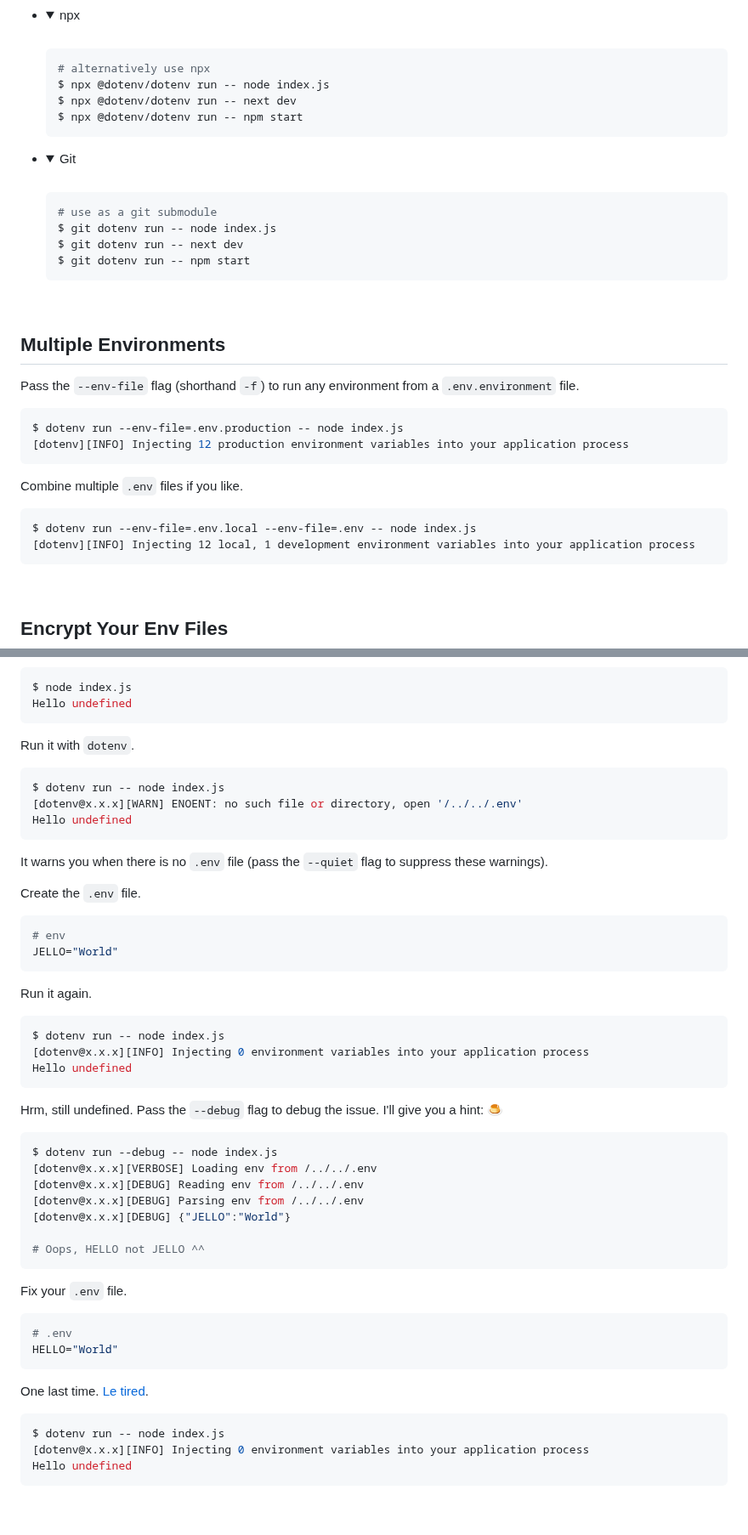
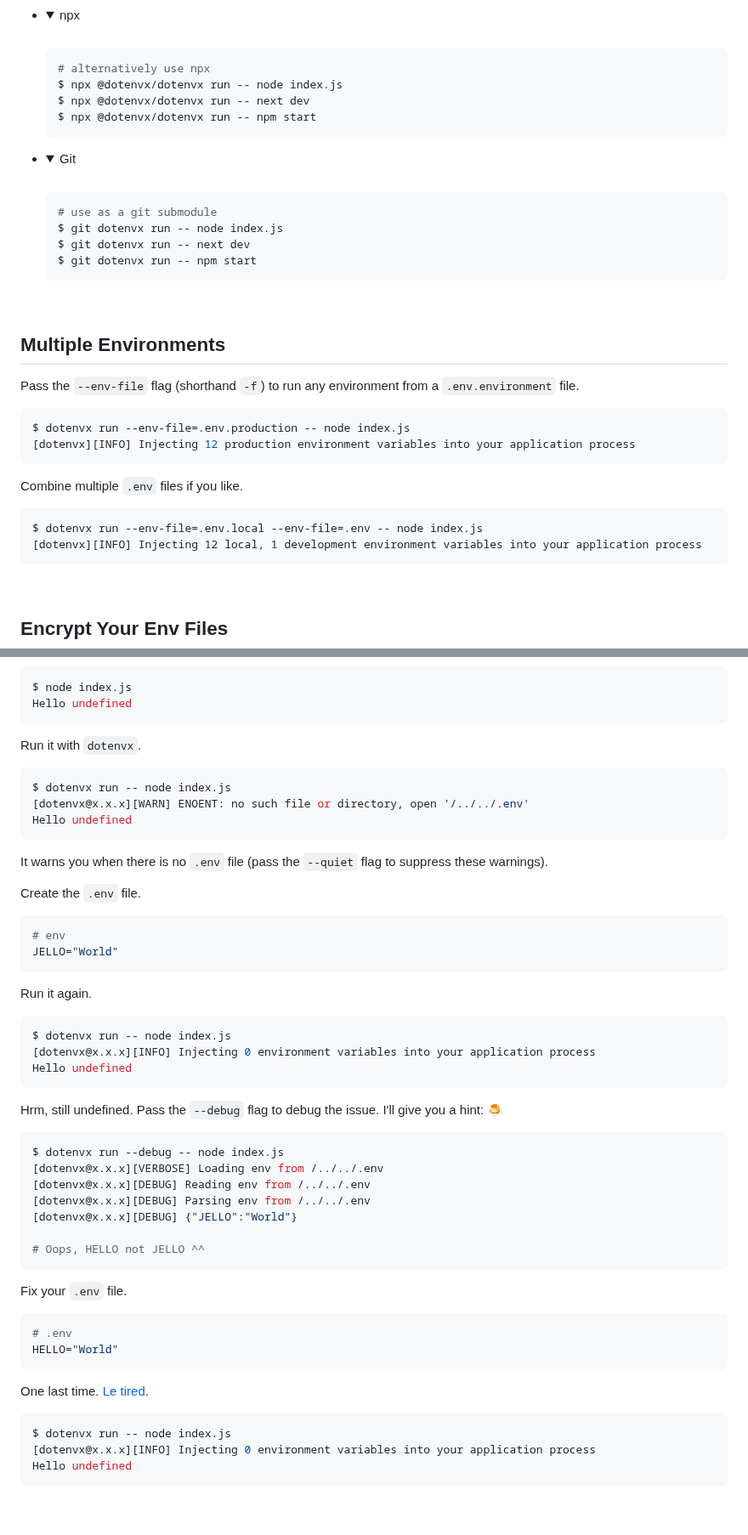
Before and after one commit to dotenvx/dotenvx, a Markdown page: README.md, 2 parts joined by grey strips. Shown at 85% size. Drawn GitHub-style; folded sections open.

````diff
--- a/README.md
+++ b/README.md
@@ -115,9 +115,9 @@ More examples
 
   ```sh
   # alternatively use npx
-  $ npx @dotenv/dotenv run -- node index.js
-  $ npx @dotenv/dotenv run -- next dev
-  $ npx @dotenv/dotenv run -- npm start
+  $ npx @dotenvx/dotenvx run -- node index.js
+  $ npx @dotenvx/dotenvx run -- next dev
+  $ npx @dotenvx/dotenvx run -- npm start
   ```
 
   </details>
@@ -125,9 +125,9 @@ More examples
 
   ```sh
   # use as a git submodule
-  $ git dotenv run -- node index.js
-  $ git dotenv run -- next dev
-  $ git dotenv run -- npm start
+  $ git dotenvx run -- node index.js
+  $ git dotenvx run -- next dev
+  $ git dotenvx run -- npm start
   ```
 
   </details>
@@ -139,15 +139,15 @@ More examples
 Pass the `--env-file` flag (shorthand `-f`) to run any environment from a `.env.environment` file.
 
 ```sh
-$ dotenv run --env-file=.env.production -- node index.js
-[dotenv][INFO] Injecting 12 production environment variables into your application process
+$ dotenvx run --env-file=.env.production -- node index.js
+[dotenvx][INFO] Injecting 12 production environment variables into your application process
 ```
 
 Combine multiple `.env` files if you like.
 
 ```
-$ dotenv run --env-file=.env.local --env-file=.env -- node index.js
-[dotenv][INFO] Injecting 12 local, 1 development environment variables into your application process
+$ dotenvx run --env-file=.env.local --env-file=.env -- node index.js
+[dotenvx][INFO] Injecting 12 local, 1 development environment variables into your application process
 ```
 
 &nbsp;
@@ -176,11 +176,11 @@ $ node index.js
 Hello undefined
 ```
 
-Run it with `dotenv`.
+Run it with `dotenvx`.
 
 ```sh
-$ dotenv run -- node index.js
-[dotenv@x.x.x][WARN] ENOENT: no such file or directory, open '/../../.env'
+$ dotenvx run -- node index.js
+[dotenvx@x.x.x][WARN] ENOENT: no such file or directory, open '/../../.env'
 Hello undefined
 ```
 
@@ -196,19 +196,19 @@ JELLO="World"
 Run it again.
 
 ```sh
-$ dotenv run -- node index.js
-[dotenv@x.x.x][INFO] Injecting 0 environment variables into your application process
+$ dotenvx run -- node index.js
+[dotenvx@x.x.x][INFO] Injecting 0 environment variables into your application process
 Hello undefined
 ```
 
 Hrm, still undefined. Pass the `--debug` flag to debug the issue. I'll give you a hint: 🍮
 
 ```sh
-$ dotenv run --debug -- node index.js
-[dotenv@x.x.x][VERBOSE] Loading env from /../../.env
-[dotenv@x.x.x][DEBUG] Reading env from /../../.env
-[dotenv@x.x.x][DEBUG] Parsing env from /../../.env
-[dotenv@x.x.x][DEBUG] {"JELLO":"World"}
+$ dotenvx run --debug -- node index.js
+[dotenvx@x.x.x][VERBOSE] Loading env from /../../.env
+[dotenvx@x.x.x][DEBUG] Reading env from /../../.env
+[dotenvx@x.x.x][DEBUG] Parsing env from /../../.env
+[dotenvx@x.x.x][DEBUG] {"JELLO":"World"}
 
 # Oops, HELLO not JELLO ^^
 ```
@@ -223,8 +223,8 @@ HELLO="World"
 One last time. [Le tired](https://youtu.be/kCpjgl2baLs?t=45).
 
 ```sh
-$ dotenv run -- node index.js
-[dotenv@x.x.x][INFO] Injecting 0 environment variables into your application process
+$ dotenvx run -- node index.js
+[dotenvx@x.x.x][INFO] Injecting 0 environment variables into your application process
 Hello undefined
 ```
 
````
Also changed, not shown: other parts of README.md (+10 -10 lines).
